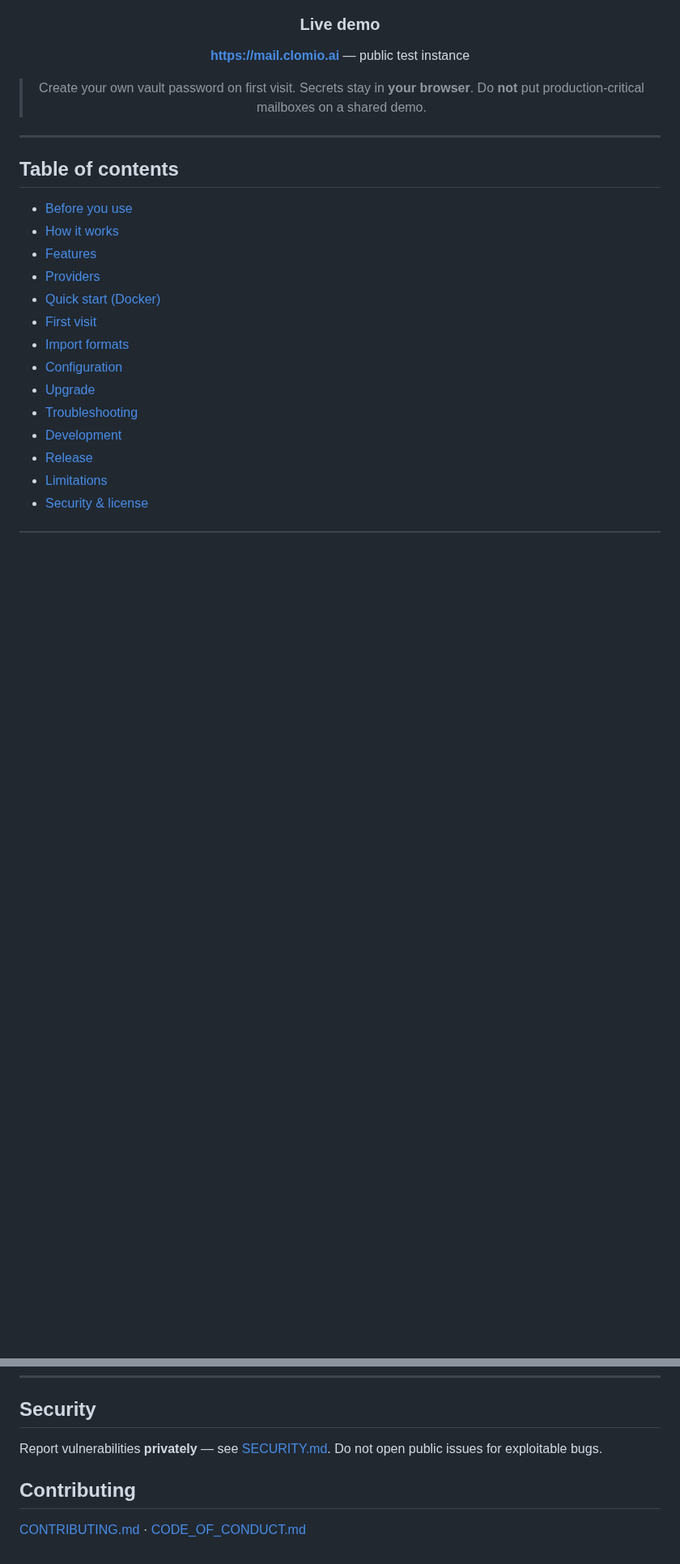
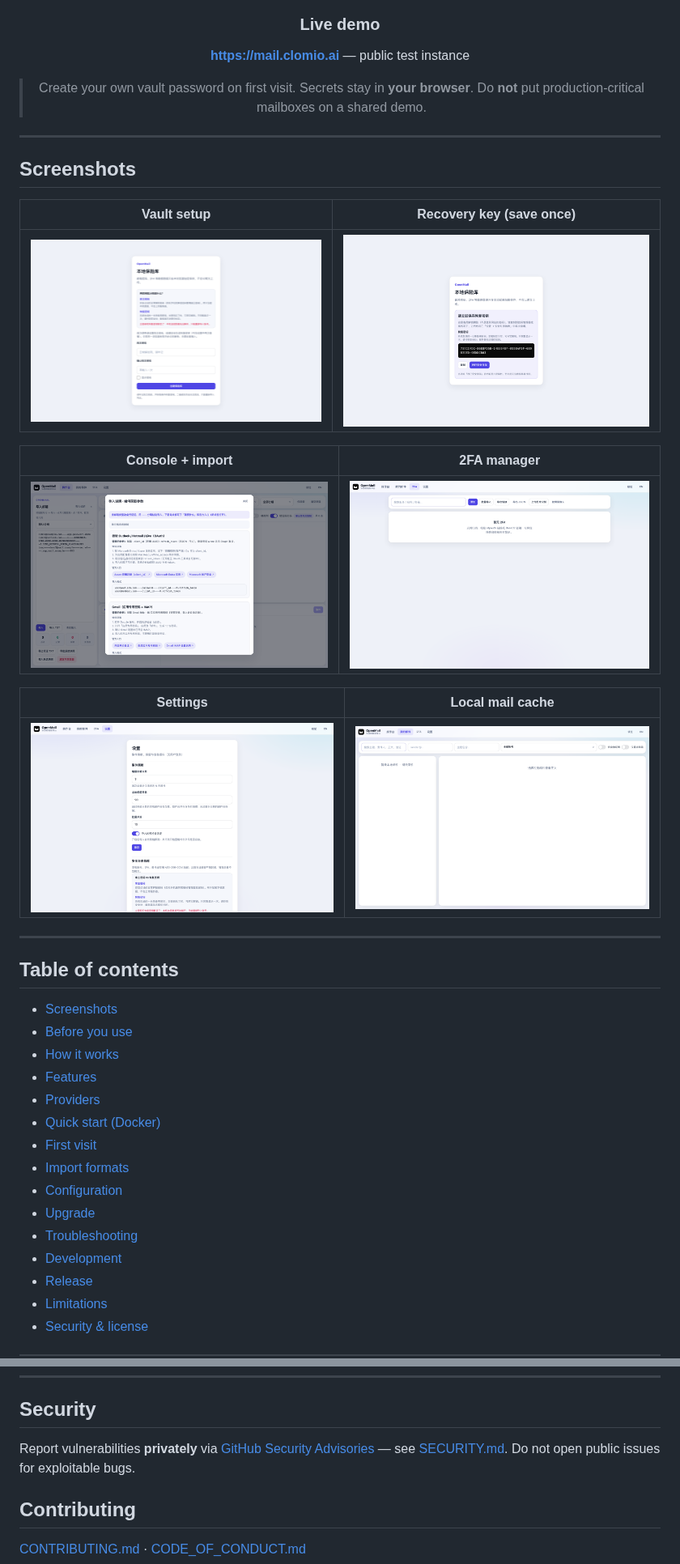
Before and after one commit to IanShaw027/openmail, a Markdown page: README.md, 2 parts joined by grey strips. Shown at 81% size. Rendered like a GitHub page; pictures changed too: assets/screenshots/console.png (added), assets/screenshots/mails.png (added), assets/screenshots/settings.png (added); blank space fills up the shorter version.

```diff
--- a/README.md
+++ b/README.md
@@ -32,8 +32,25 @@ Import credentials in the browser, proxy fetch/send through a self-hosted FastAP
 
 ---
 
+## Screenshots
+
+| Vault setup | Recovery key (save once) |
+|:-----------:|:------------------------:|
+| ![Vault setup](assets/screenshots/vault-setup.png) | ![Recovery key](assets/screenshots/vault-recovery.png) |
+
+| Console + import | 2FA manager |
+|:----------------:|:-----------:|
+| ![Console](assets/screenshots/console.png) | ![2FA](assets/screenshots/twofa.png) |
+
+| Settings | Local mail cache |
+|:--------:|:----------------:|
+| ![Settings](assets/screenshots/settings.png) | ![Mails](assets/screenshots/mails.png) |
+
+---
+
 ## Table of contents
 
+- [Screenshots](#screenshots)
 - [Before you use](#before-you-use)
 - [How it works](#how-it-works)
 - [Features](#features)
@@ -345,7 +362,7 @@ Roadmap ideas (not promised): arm64 images, richer send UX, more import presets.
 
 ## Security
 
-Report vulnerabilities **privately** — see [SECURITY.md](SECURITY.md). Do not open public issues for exploitable bugs.
+Report vulnerabilities **privately** via [GitHub Security Advisories](https://github.com/IanShaw027/openmail/security/advisories/new) — see [SECURITY.md](SECURITY.md). Do not open public issues for exploitable bugs.
 
 ## Contributing
 
```
Also changed, not shown: README_CN.md (+18 -1 lines), SECURITY.md (+9 -5 lines), 2 other files.
